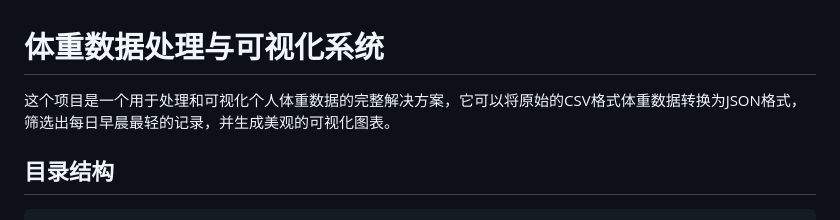
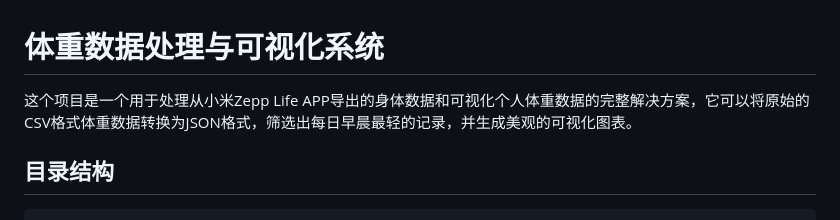
Before and after one commit to Tarwooz/BODY, a Markdown page: README.md, the part around the change. Drawn GitHub-style.

Commit message:
feat: update readme

```diff
--- a/README.md
+++ b/README.md
@@ -1,6 +1,6 @@
 # 体重数据处理与可视化系统
 
-这个项目是一个用于处理和可视化个人体重数据的完整解决方案，它可以将原始的CSV格式体重数据转换为JSON格式，筛选出每日早晨最轻的记录，并生成美观的可视化图表。
+这个项目是一个用于处理从小米Zepp Life APP导出的身体数据和可视化个人体重数据的完整解决方案，它可以将原始的CSV格式体重数据转换为JSON格式，筛选出每日早晨最轻的记录，并生成美观的可视化图表。
 
 ## 目录结构
 
```
